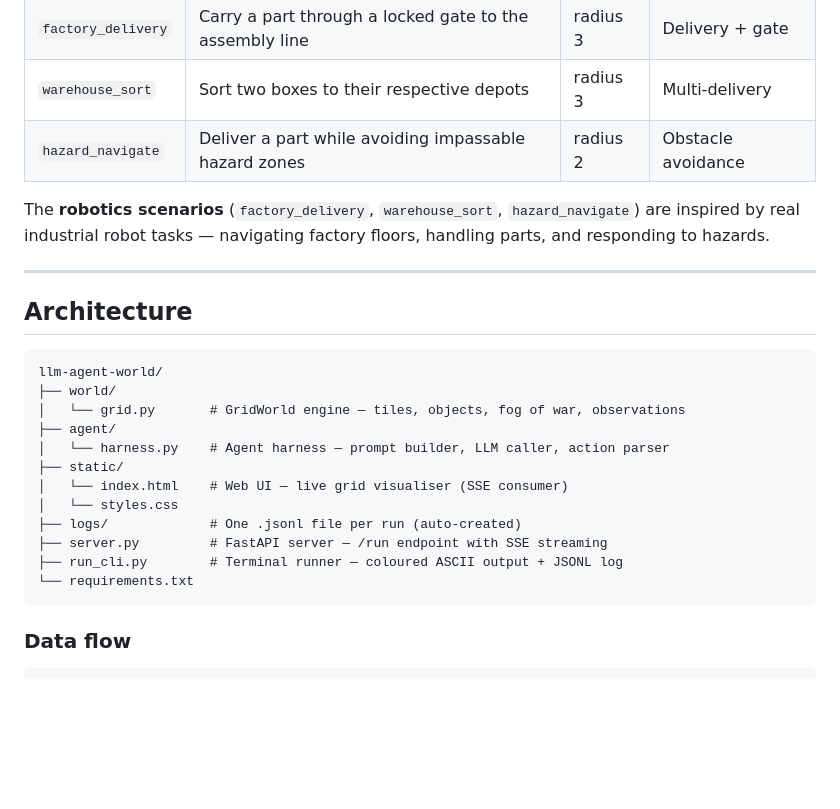
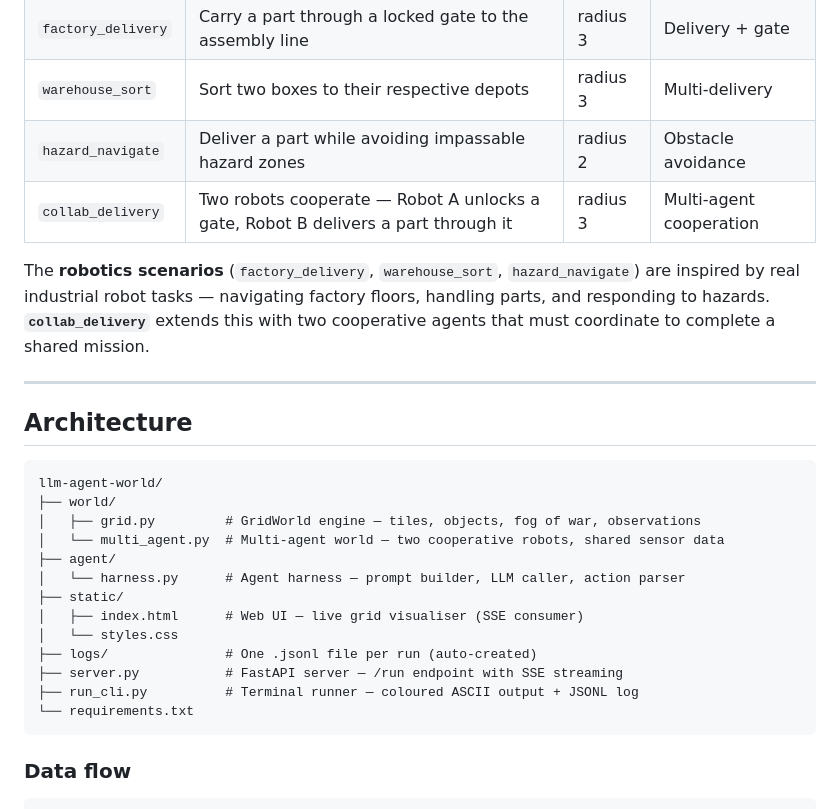
Before and after one commit to MINJIK01/LLM-Agent-World, a Markdown page: README.md, the part around the change. Rendered like a GitHub page; blank space fills up the shorter version.

Commit message:
Reflect the changes

````diff
--- a/README.md
+++ b/README.md
@@ -29,8 +29,9 @@ python run_cli.py --scenario key_door --api-key sk-ant-...
 | `factory_delivery` | Carry a part through a locked gate to the assembly line | radius 3 | Delivery + gate |
 | `warehouse_sort` | Sort two boxes to their respective depots | radius 3 | Multi-delivery |
 | `hazard_navigate` | Deliver a part while avoiding impassable hazard zones | radius 2 | Obstacle avoidance |
+| `collab_delivery` | Two robots cooperate — Robot A unlocks a gate, Robot B delivers a part through it | radius 3 | Multi-agent cooperation |
 
-The **robotics scenarios** (`factory_delivery`, `warehouse_sort`, `hazard_navigate`) are inspired by real industrial robot tasks — navigating factory floors, handling parts, and responding to hazards.
+The **robotics scenarios** (`factory_delivery`, `warehouse_sort`, `hazard_navigate`) are inspired by real industrial robot tasks — navigating factory floors, handling parts, and responding to hazards. **`collab_delivery`** extends this with two cooperative agents that must coordinate to complete a shared mission.
 
 ---
 
@@ -39,15 +40,16 @@ The **robotics scenarios** (`factory_delivery`, `warehouse_sort`, `hazard_naviga
 ```
 llm-agent-world/
 ├── world/
-│   └── grid.py       # GridWorld engine — tiles, objects, fog of war, observations
+│   ├── grid.py         # GridWorld engine — tiles, objects, fog of war, observations
+│   └── multi_agent.py  # Multi-agent world — two cooperative robots, shared sensor data
 ├── agent/
-│   └── harness.py    # Agent harness — prompt builder, LLM caller, action parser
+│   └── harness.py      # Agent harness — prompt builder, LLM caller, action parser
 ├── static/
-│   └── index.html    # Web UI — live grid visualiser (SSE consumer)
+│   ├── index.html      # Web UI — live grid visualiser (SSE consumer)
 │   └── styles.css
-├── logs/             # One .jsonl file per run (auto-created)
-├── server.py         # FastAPI server — /run endpoint with SSE streaming
-├── run_cli.py        # Terminal runner — coloured ASCII output + JSONL log
+├── logs/               # One .jsonl file per run (auto-created)
+├── server.py           # FastAPI server — /run endpoint with SSE streaming
+├── run_cli.py          # Terminal runner — coloured ASCII output + JSONL log
 └── requirements.txt
 ```
 
````
